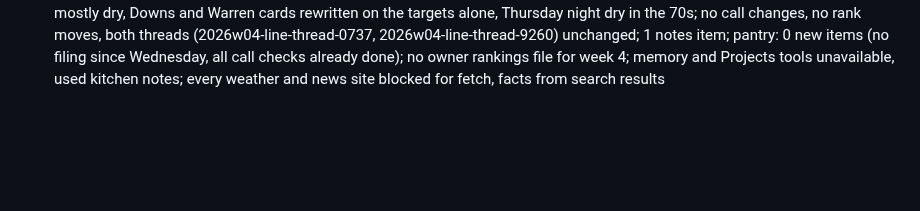
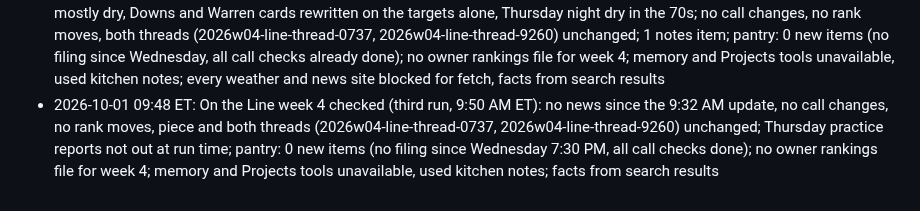
Before and after one commit to fantasykitchenff/fantasy-kitchen, a Markdown page: kitchen/log.md, the part around the change. Rendered like a GitHub page; blank space fills up the shorter version.

Commit message:
On the Line week 4 checked, no changes
Co-Authored-By: Claude Fable 5.1 <noreply@anthropic.com>
Claude-Session: https://claude.ai/code/session_014A7MFYwzaCTwN1KCR6jCWE

```diff
--- a/kitchen/log.md
+++ b/kitchen/log.md
@@ -33,3 +33,4 @@ One line per task run, appended by `python3 tools/fk.py log "..."`. Newest at th
 - 2026-09-30 21:12 ET: owner: rank language for lineup calls (the Menu rank and its tier, never 'start him') and one player per line in thread posts; both hard in _standards.md, every series playbook and poster.md updated, playbook/replies.md added, validate enforces both for items created, pieces published and notes dated from 2026-10-01T04:00Z, site START chip shows the slot alone and Menu ranks 1 to 10 carry no chip, On the Line headings renamed
 - 2026-10-01 08:04 ET: On the Line week 4: 5 TNF, 12 starts, 10 sits, 6 flips; thread (2026w04-line-thread-0737, 9 posts, 1:20 PM) and TNF post (2026w04-line-thread-9260, 6:20 PM) queued; pantry: 31 items used; no owner rankings file for week 4, ordered by the Menu; memory and Projects tools unavailable, used kitchen notes; odds and weather from search results, news sites not fetched; all open call checks already done; Hampton sit at RB20 noted as a Menu tension for Prep Notes
 - 2026-10-01 09:32 ET: On the Line week 4 updated (9:45 AM ET second run): London forecast moved from 90 percent rain to mostly dry, Downs and Warren cards rewritten on the targets alone, Thursday night dry in the 70s; no call changes, no rank moves, both threads (2026w04-line-thread-0737, 2026w04-line-thread-9260) unchanged; 1 notes item; pantry: 0 new items (no filing since Wednesday, all call checks already done); no owner rankings file for week 4; memory and Projects tools unavailable, used kitchen notes; every weather and news site blocked for fetch, facts from search results
+- 2026-10-01 09:48 ET: On the Line week 4 checked (third run, 9:50 AM ET): no news since the 9:32 AM update, no call changes, no rank moves, piece and both threads (2026w04-line-thread-0737, 2026w04-line-thread-9260) unchanged; Thursday practice reports not out at run time; pantry: 0 new items (no filing since Wednesday 7:30 PM, all call checks done); no owner rankings file for week 4; memory and Projects tools unavailable, used kitchen notes; facts from search results
```
